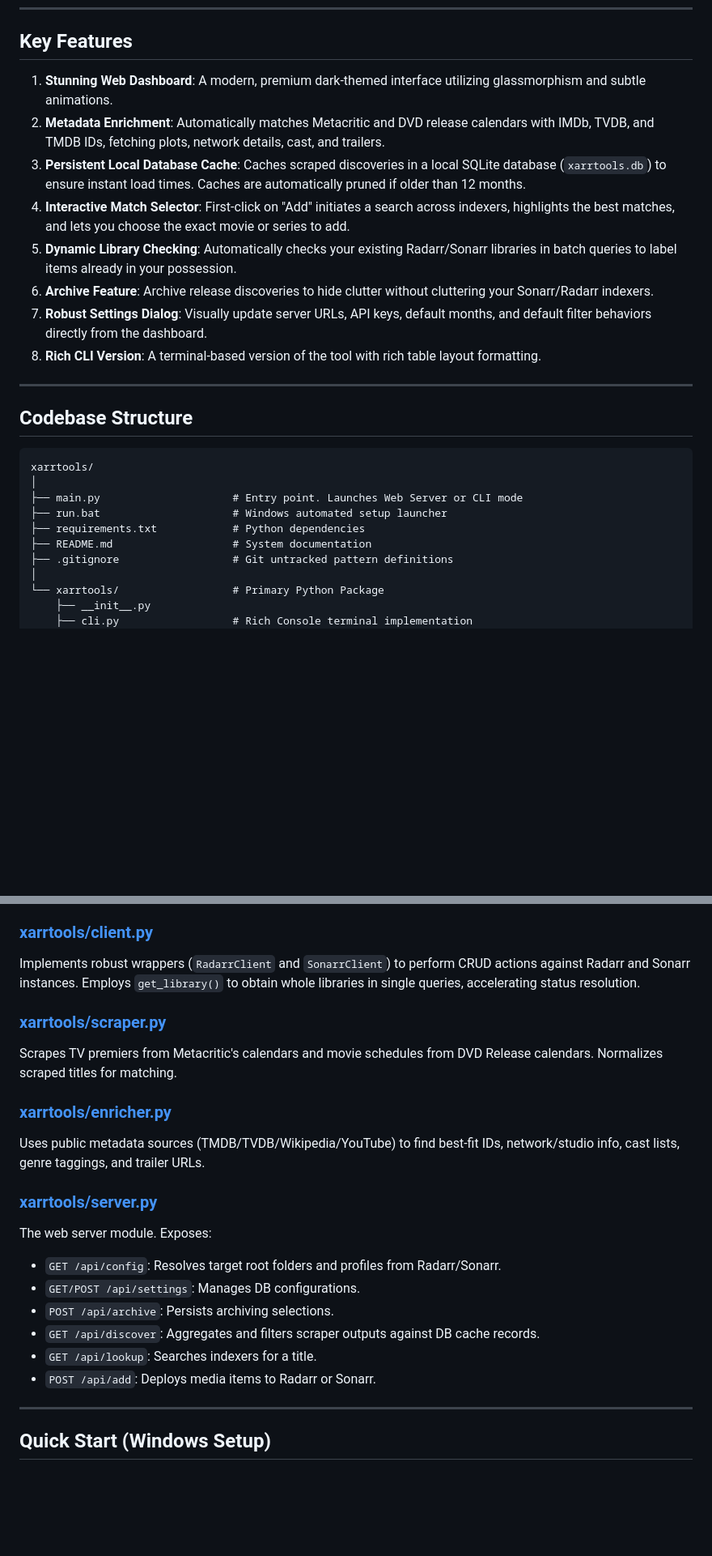
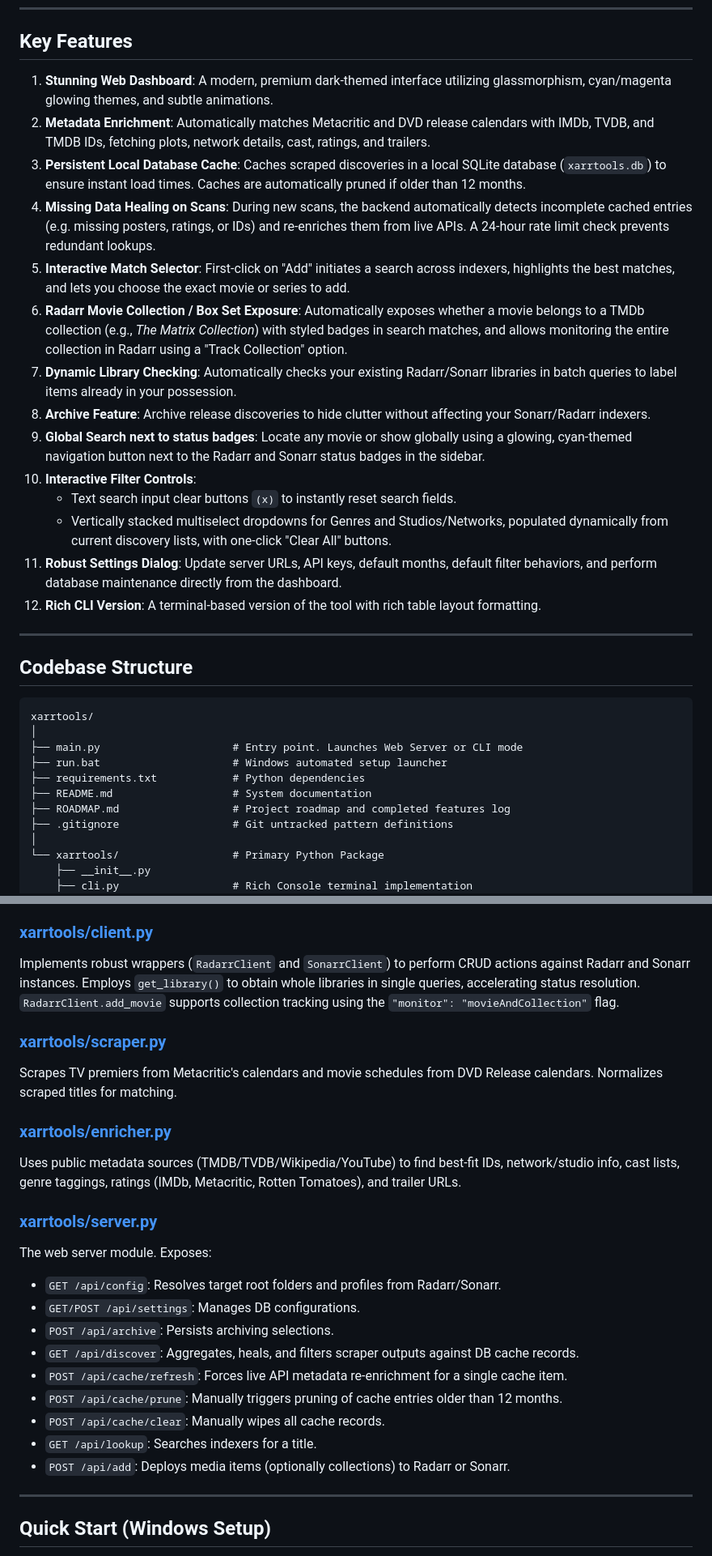
Before and after one commit to devicenul/xarrtools, a Markdown page: README.md, 2 parts joined by grey strips. Shown at 81% size. GitHub-like rendering; blank space fills up the shorter version.

Commit message:
Update README.md with final sprint features and component guidelines

```diff
--- a/README.md
+++ b/README.md
@@ -6,14 +6,20 @@ An interactive web-based and CLI media discovery manager designed to scrape upco
 
 ## Key Features
 
-1. **Stunning Web Dashboard**: A modern, premium dark-themed interface utilizing glassmorphism and subtle animations.
-2. **Metadata Enrichment**: Automatically matches Metacritic and DVD release calendars with IMDb, TVDB, and TMDB IDs, fetching plots, network details, cast, and trailers.
+1. **Stunning Web Dashboard**: A modern, premium dark-themed interface utilizing glassmorphism, cyan/magenta glowing themes, and subtle animations.
+2. **Metadata Enrichment**: Automatically matches Metacritic and DVD release calendars with IMDb, TVDB, and TMDB IDs, fetching plots, network details, cast, ratings, and trailers.
 3. **Persistent Local Database Cache**: Caches scraped discoveries in a local SQLite database (`xarrtools.db`) to ensure instant load times. Caches are automatically pruned if older than 12 months.
-4. **Interactive Match Selector**: First-click on "Add" initiates a search across indexers, highlights the best matches, and lets you choose the exact movie or series to add.
-5. **Dynamic Library Checking**: Automatically checks your existing Radarr/Sonarr libraries in batch queries to label items already in your possession.
-6. **Archive Feature**: Archive release discoveries to hide clutter without cluttering your Sonarr/Radarr indexers.
-7. **Robust Settings Dialog**: Visually update server URLs, API keys, default months, and default filter behaviors directly from the dashboard.
-8. **Rich CLI Version**: A terminal-based version of the tool with rich table layout formatting.
+4. **Missing Data Healing on Scans**: During new scans, the backend automatically detects incomplete cached entries (e.g. missing posters, ratings, or IDs) and re-enriches them from live APIs. A 24-hour rate limit check prevents redundant lookups.
+5. **Interactive Match Selector**: First-click on "Add" initiates a search across indexers, highlights the best matches, and lets you choose the exact movie or series to add.
+6. **Radarr Movie Collection / Box Set Exposure**: Automatically exposes whether a movie belongs to a TMDb collection (e.g., *The Matrix Collection*) with styled badges in search matches, and allows monitoring the entire collection in Radarr using a "Track Collection" option.
+7. **Dynamic Library Checking**: Automatically checks your existing Radarr/Sonarr libraries in batch queries to label items already in your possession.
+8. **Archive Feature**: Archive release discoveries to hide clutter without affecting your Sonarr/Radarr indexers.
+9. **Global Search next to status badges**: Locate any movie or show globally using a glowing, cyan-themed navigation button next to the Radarr and Sonarr status badges in the sidebar.
+10. **Interactive Filter Controls**:
+    - Text search input clear buttons `(x)` to instantly reset search fields.
+    - Vertically stacked multiselect dropdowns for Genres and Studios/Networks, populated dynamically from current discovery lists, with one-click "Clear All" buttons.
+11. **Robust Settings Dialog**: Update server URLs, API keys, default months, default filter behaviors, and perform database maintenance directly from the dashboard.
+12. **Rich CLI Version**: A terminal-based version of the tool with rich table layout formatting.
 
 ---
 
@@ -26,6 +32,7 @@ xarrtools/
 ├── run.bat                     # Windows automated setup launcher
 ├── requirements.txt            # Python dependencies
 ├── README.md                   # System documentation
+├── ROADMAP.md                  # Project roadmap and completed features log
 ├── .gitignore                  # Git untracked pattern definitions
 │
 └── xarrtools/                  # Primary Python Package
@@ -61,22 +68,25 @@ Performs database initialization (`init_db`) creating the `settings` and `cache`
 Provides a global configuration manager. Properties like `radarr_url` and `sonarr_api_key` retrieve settings dynamically from the SQLite `settings` table, falling back to local environment variables if settings are missing or uninitialized.
 
 ### [xarrtools/client.py](file:///d:/Workspaces/Projects/xarrtools/xarrtools/client.py)
-Implements robust wrappers (`RadarrClient` and `SonarrClient`) to perform CRUD actions against Radarr and Sonarr instances. Employs `get_library()` to obtain whole libraries in single queries, accelerating status resolution.
+Implements robust wrappers (`RadarrClient` and `SonarrClient`) to perform CRUD actions against Radarr and Sonarr instances. Employs `get_library()` to obtain whole libraries in single queries, accelerating status resolution. `RadarrClient.add_movie` supports collection tracking using the `"monitor": "movieAndCollection"` flag.
 
 ### [xarrtools/scraper.py](file:///d:/Workspaces/Projects/xarrtools/xarrtools/scraper.py)
 Scrapes TV premiers from Metacritic's calendars and movie schedules from DVD Release calendars. Normalizes scraped titles for matching.
 
 ### [xarrtools/enricher.py](file:///d:/Workspaces/Projects/xarrtools/xarrtools/enricher.py)
-Uses public metadata sources (TMDB/TVDB/Wikipedia/YouTube) to find best-fit IDs, network/studio info, cast lists, genre taggings, and trailer URLs.
+Uses public metadata sources (TMDB/TVDB/Wikipedia/YouTube) to find best-fit IDs, network/studio info, cast lists, genre taggings, ratings (IMDb, Metacritic, Rotten Tomatoes), and trailer URLs.
 
 ### [xarrtools/server.py](file:///d:/Workspaces/Projects/xarrtools/xarrtools/server.py)
 The web server module. Exposes:
 - `GET /api/config`: Resolves target root folders and profiles from Radarr/Sonarr.
 - `GET/POST /api/settings`: Manages DB configurations.
 - `POST /api/archive`: Persists archiving selections.
-- `GET /api/discover`: Aggregates and filters scraper outputs against DB cache records.
+- `GET /api/discover`: Aggregates, heals, and filters scraper outputs against DB cache records.
+- `POST /api/cache/refresh`: Forces live API metadata re-enrichment for a single cache item.
+- `POST /api/cache/prune`: Manually triggers pruning of cache entries older than 12 months.
+- `POST /api/cache/clear`: Manually wipes all cache records.
 - `GET /api/lookup`: Searches indexers for a title.
-- `POST /api/add`: Deploys media items to Radarr or Sonarr.
+- `POST /api/add`: Deploys media items (optionally collections) to Radarr or Sonarr.
 
 ---
 
```
Also changed, not shown: other parts of README.md (+5 -1 lines).
